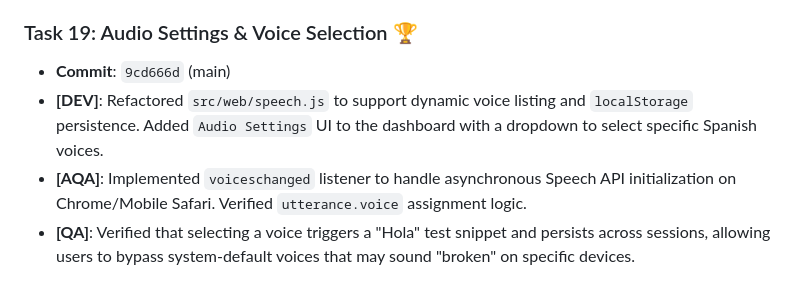
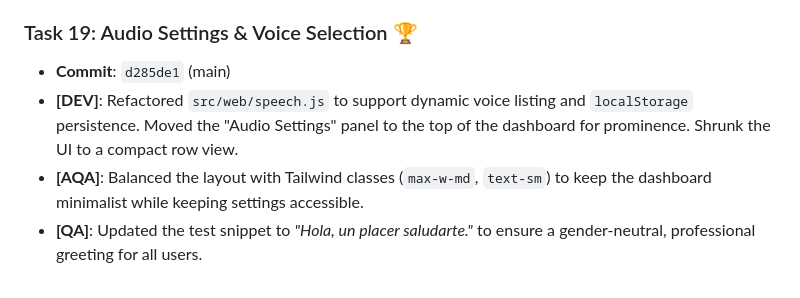
Before and after one commit to ZhekovIlya/anchor-app, a Markdown page: AGENTS_LOG.md, the part around the change. Rendered like a GitHub page.

Commit message:
docs: finalized UI refinement logs

```diff
--- a/AGENTS_LOG.md
+++ b/AGENTS_LOG.md
@@ -109,7 +109,7 @@ All 7 MVP tasks COMPLETE. Branch `feature/curriculum-redesign` has 2 commits on
 - **[QA]**: Ensured no deployment secrets are hardcoded. Only static frontend logic is currently present. Hobby Plan audit confirms 24/7 stability for static assets.
 
 ### Task 19: Audio Settings & Voice Selection 🏆
-- **Commit**: `9cd666d` (main)
-- **[DEV]**: Refactored `src/web/speech.js` to support dynamic voice listing and `localStorage` persistence. Added `Audio Settings` UI to the dashboard with a dropdown to select specific Spanish voices.
-- **[AQA]**: Implemented `voiceschanged` listener to handle asynchronous Speech API initialization on Chrome/Mobile Safari. Verified `utterance.voice` assignment logic.
-- **[QA]**: Verified that selecting a voice triggers a "Hola" test snippet and persists across sessions, allowing users to bypass system-default voices that may sound "broken" on specific devices.
+- **Commit**: `d285de1` (main)
+- **[DEV]**: Refactored `src/web/speech.js` to support dynamic voice listing and `localStorage` persistence. Moved the "Audio Settings" panel to the top of the dashboard for prominence. Shrunk the UI to a compact row view.
+- **[AQA]**: Balanced the layout with Tailwind classes (`max-w-md`, `text-sm`) to keep the dashboard minimalist while keeping settings accessible.
+- **[QA]**: Updated the test snippet to *"Hola, un placer saludarte."* to ensure a gender-neutral, professional greeting for all users.
```
